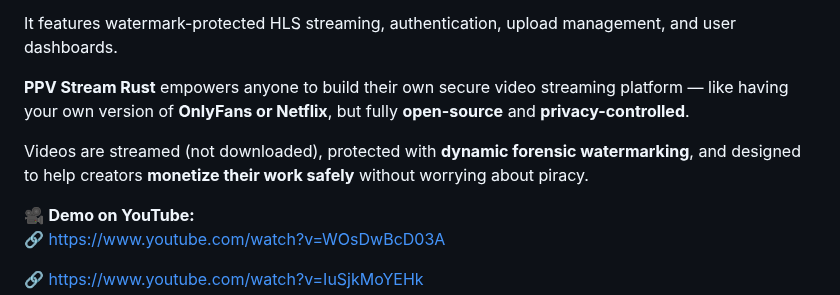
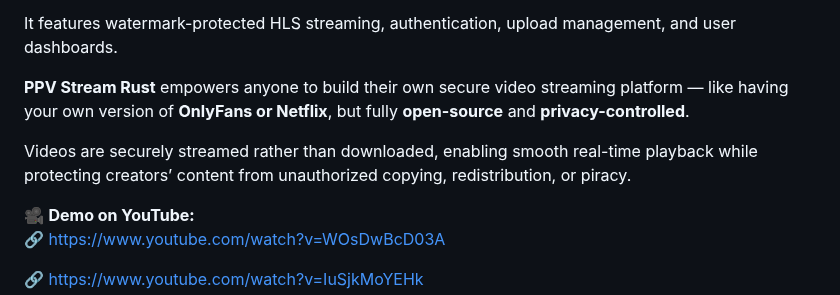
Before and after one commit to kukuhtw/ppv_stream_rust, a Markdown page: README.md, the part around the change. Drawn GitHub-style.

```diff
--- a/README.md
+++ b/README.md
@@ -6,7 +6,7 @@ It features watermark-protected HLS streaming, authentication, upload management
 
 **PPV Stream Rust** empowers anyone to build their own secure video streaming platform — like having your own version of **OnlyFans or Netflix**, but fully **open-source** and **privacy-controlled**.
 
-Videos are streamed (not downloaded), protected with **dynamic forensic watermarking**, and designed to help creators **monetize their work safely** without worrying about piracy.
+Videos are securely streamed rather than downloaded, enabling smooth real-time playback while protecting creators’ content from unauthorized copying, redistribution, or piracy.
 
 🎥 **Demo on YouTube:**
 🔗 [https://www.youtube.com/watch?v=WOsDwBcD03A](https://www.youtube.com/watch?v=WOsDwBcD03A)
```
